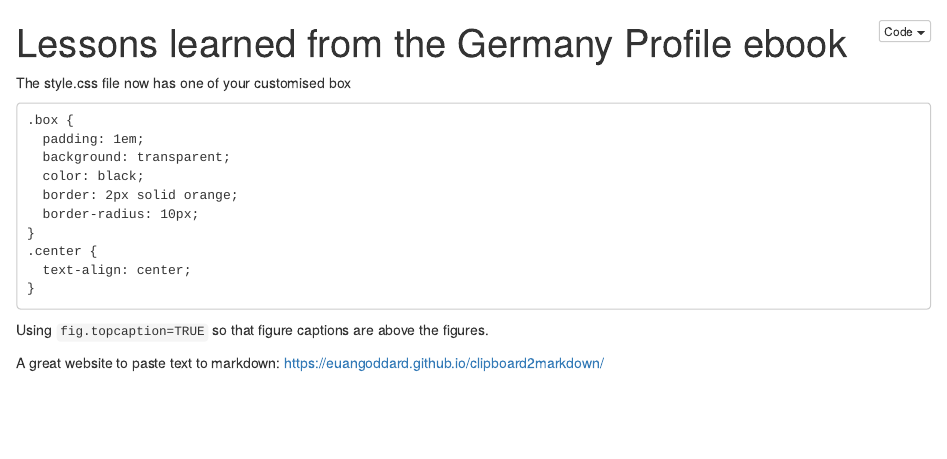
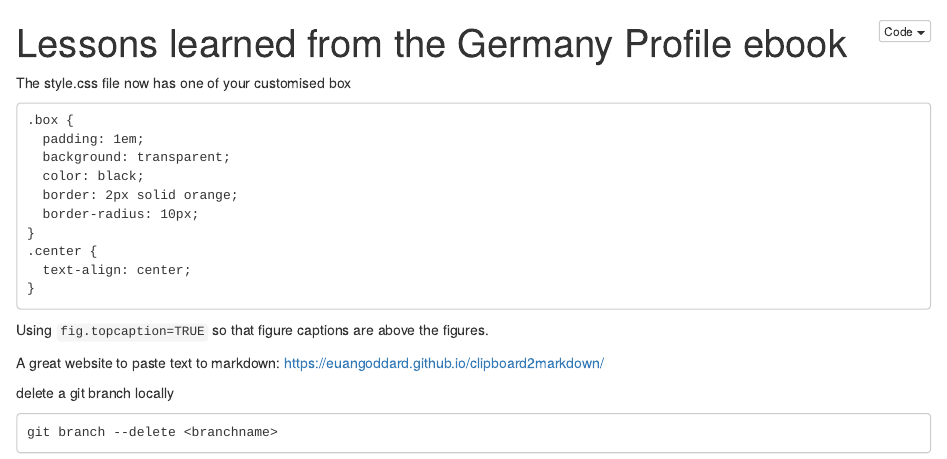
Before and after one commit to tian-y/CH_Germany_Profile, an R Markdown document (tmp/lessons_learned.rmd): the page in a window 1100 px wide, from its top. The pictures show the output file tmp/lessons_learned.nb.html that the author committed with the source, opened offline.

Commit message:
update and delete a branch

````diff
--- a/tmp/lessons_learned.rmd
+++ b/tmp/lessons_learned.rmd
@@ -22,3 +22,10 @@ The style.css file now has one of your customised box
 Using `fig.topcaption=TRUE` so that figure captions are above the figures.
 
 A great website to paste text to markdown: https://euangoddard.github.io/clipboard2markdown/
+
+
+delete a git branch locally
+
+```
+git branch --delete <branchname>
+```
````
Also changed, not shown: tmp/lessons_learned.nb.html.
